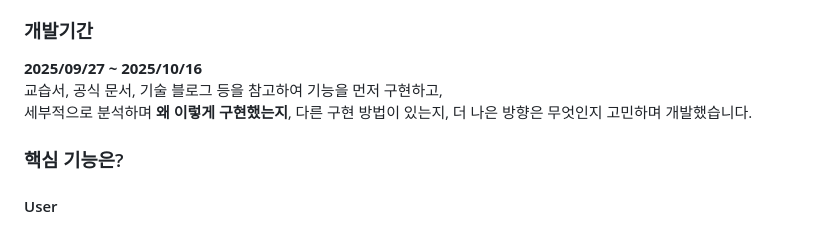
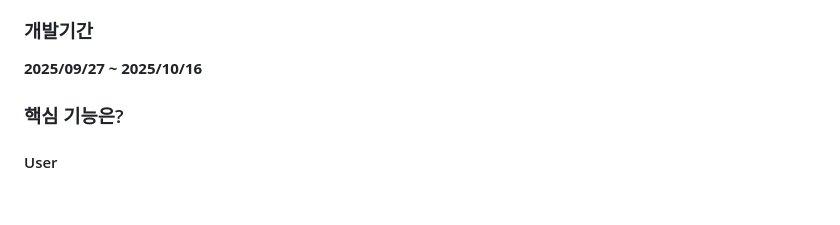
Before and after one commit to tinskyblue/BookMario, a Markdown page: README.md, the part around the change. Drawn GitHub-style; blank space fills up the shorter version.

```diff
--- a/README.md
+++ b/README.md
@@ -14,9 +14,7 @@ CRUD 구현과 웹 애플리케이션 전 과정을 학습하기 위해 진행
 기본 게시판 형태를 구현하고 나니 더 확장하고 싶은 욕심이 생겨, **쇼핑몰 형태로 리팩토링**하여 기능을 확장했습니다.
 
 ### 개발기간
-**2025/09/27 ~ 2025/10/16**<br>
-교습서, 공식 문서, 기술 블로그 등을 참고하여 기능을 먼저 구현하고,<br>
-세부적으로 분석하며 **왜 이렇게 구현했는지**, 다른 구현 방법이 있는지, 더 나은 방향은 무엇인지 고민하며 개발했습니다.
+**2025/09/27 ~ 2025/10/16**
 
 ### 핵심 기능은?
 #### User
```
